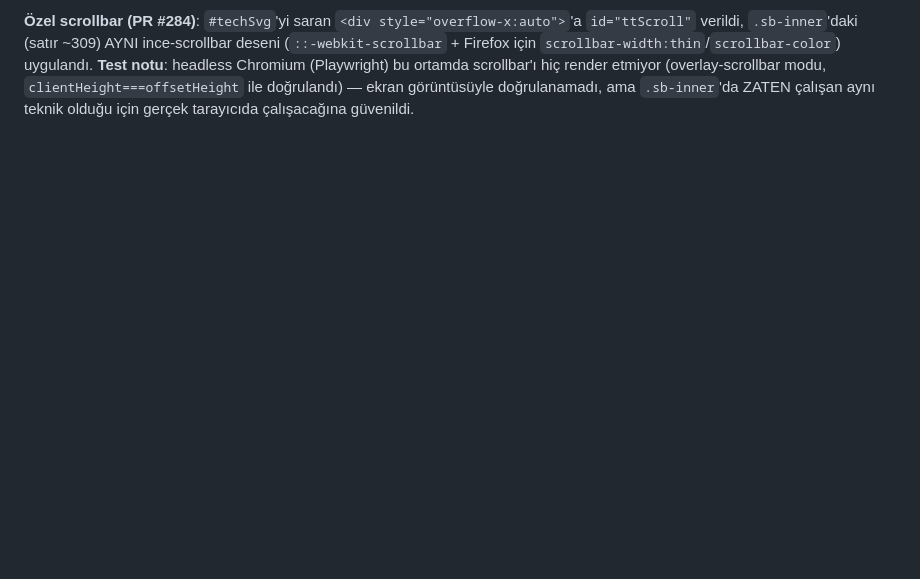
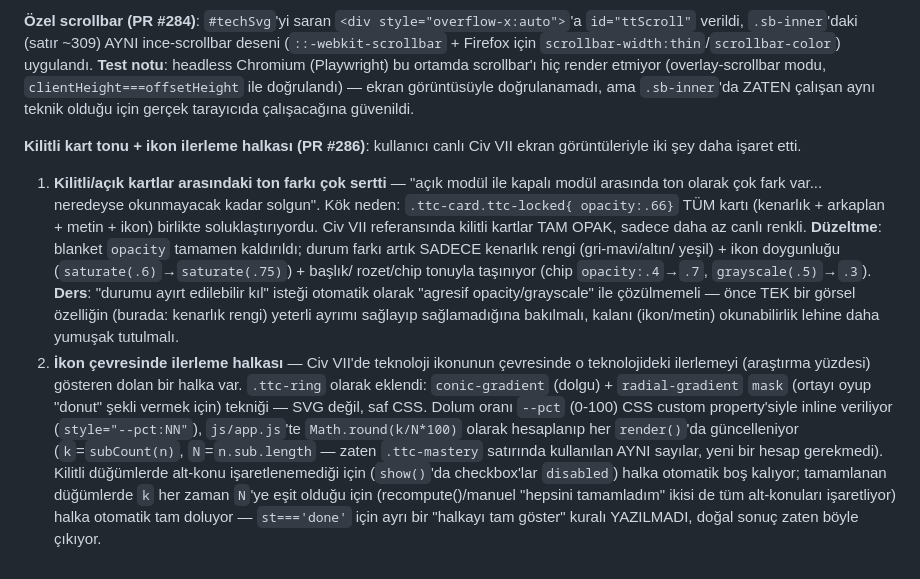
Before and after one commit to Erdem-239/ai_simulation, a Markdown page: CLAUDE.md, the part around the change. GitHub-like rendering; blank space fills up the shorter version.

Commit message:
docs: kilitli kart tonu ve ikon ilerleme halkasını (PR #286) CLAUDE.md'ye ekle (#287)
Blanket opacity yerine kenarlık/ikon/rozet tonuyla durum ayrımı yapma
dersi ve conic-gradient+mask ile CSS-only ilerleme halkası tekniği
belgelendi.


Claude-Session: https://claude.ai/code/session_01S8bFCufjf4UVWqmUURKLAg

Co-authored-by: Claude <noreply@anthropic.com>

```diff
--- a/CLAUDE.md
+++ b/CLAUDE.md
@@ -536,3 +536,37 @@ etmiyor (overlay-scrollbar modu, `clientHeight===offsetHeight` ile
 doğrulandı) — ekran görüntüsüyle doğrulanamadı, ama `.sb-inner`'da
 ZATEN çalışan aynı teknik olduğu için gerçek tarayıcıda çalışacağına
 güvenildi.
+
+**Kilitli kart tonu + ikon ilerleme halkası (PR #286)**: kullanıcı canlı
+Civ VII ekran görüntüleriyle iki şey daha işaret etti.
+
+1. **Kilitli/açık kartlar arasındaki ton farkı çok sertti** — "açık
+   modül ile kapalı modül arasında ton olarak çok fark var... neredeyse
+   okunmayacak kadar solgun". Kök neden: `.ttc-card.ttc-locked{
+   opacity:.66}` TÜM kartı (kenarlık + arkaplan + metin + ikon) birlikte
+   soluklaştırıyordu. Civ VII referansında kilitli kartlar TAM OPAK,
+   sadece daha az canlı renkli. **Düzeltme**: blanket `opacity` tamamen
+   kaldırıldı; durum farkı artık SADECE kenarlık rengi (gri-mavi/altın/
+   yeşil) + ikon doygunluğu (`saturate(.6)`→`saturate(.75)`) + başlık/
+   rozet/chip tonuyla taşınıyor (chip `opacity:.4`→`.7`,
+   `grayscale(.5)`→`.3`). **Ders**: "durumu ayırt edilebilir kıl" isteği
+   otomatik olarak "agresif opacity/grayscale" ile çözülmemeli — önce
+   TEK bir görsel özelliğin (burada: kenarlık rengi) yeterli ayrımı
+   sağlayıp sağlamadığına bakılmalı, kalanı (ikon/metin) okunabilirlik
+   lehine daha yumuşak tutulmalı.
+2. **İkon çevresinde ilerleme halkası** — Civ VII'de teknoloji ikonunun
+   çevresinde o teknolojideki ilerlemeyi (araştırma yüzdesi) gösteren
+   dolan bir halka var. `.ttc-ring` olarak eklendi: `conic-gradient`
+   (dolgu) + `radial-gradient` `mask` (ortayı oyup "donut" şekli
+   vermek için) tekniği — SVG değil, saf CSS. Dolum oranı `--pct`
+   (0-100) CSS custom property'siyle inline veriliyor
+   (`style="--pct:NN"`), `js/app.js`'te `Math.round(k/N*100)` olarak
+   hesaplanıp her `render()`'da güncelleniyor (`k`=`subCount(n)`,
+   `N`=`n.sub.length` — zaten `.ttc-mastery` satırında kullanılan AYNI
+   sayılar, yeni bir hesap gerekmedi). Kilitli düğümlerde alt-konu
+   işaretlenemediği için (`show()`'da checkbox'lar `disabled`) halka
+   otomatik boş kalıyor; tamamlanan düğümlerde `k` her zaman `N`'ye eşit
+   olduğu için (recompute()/manuel "hepsini tamamladım" ikisi de tüm
+   alt-konuları işaretliyor) halka otomatik tam doluyor — `st==='done'`
+   için ayrı bir "halkayı tam göster" kuralı YAZILMADI, doğal sonuç
+   zaten böyle çıkıyor.
```
